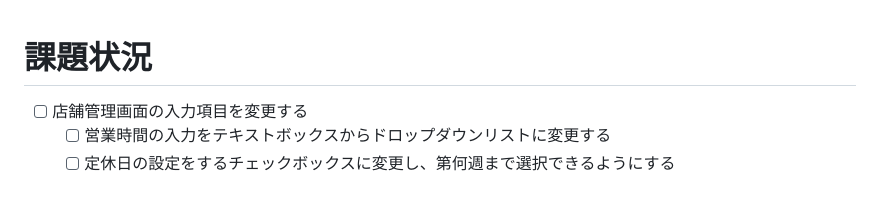
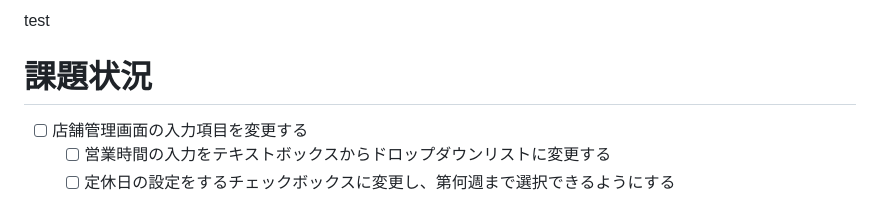
Before and after one commit to i-daichi/springboot-tabelog-kadai-main, a Markdown page: HELP.md, the part around the change. Rendered like a GitHub page.

Commit message:
お試し

```diff
--- a/HELP.md
+++ b/HELP.md
@@ -1,3 +1,4 @@
+test
 # 課題状況
 
 - [ ] 店舗管理画面の入力項目を変更する
```
